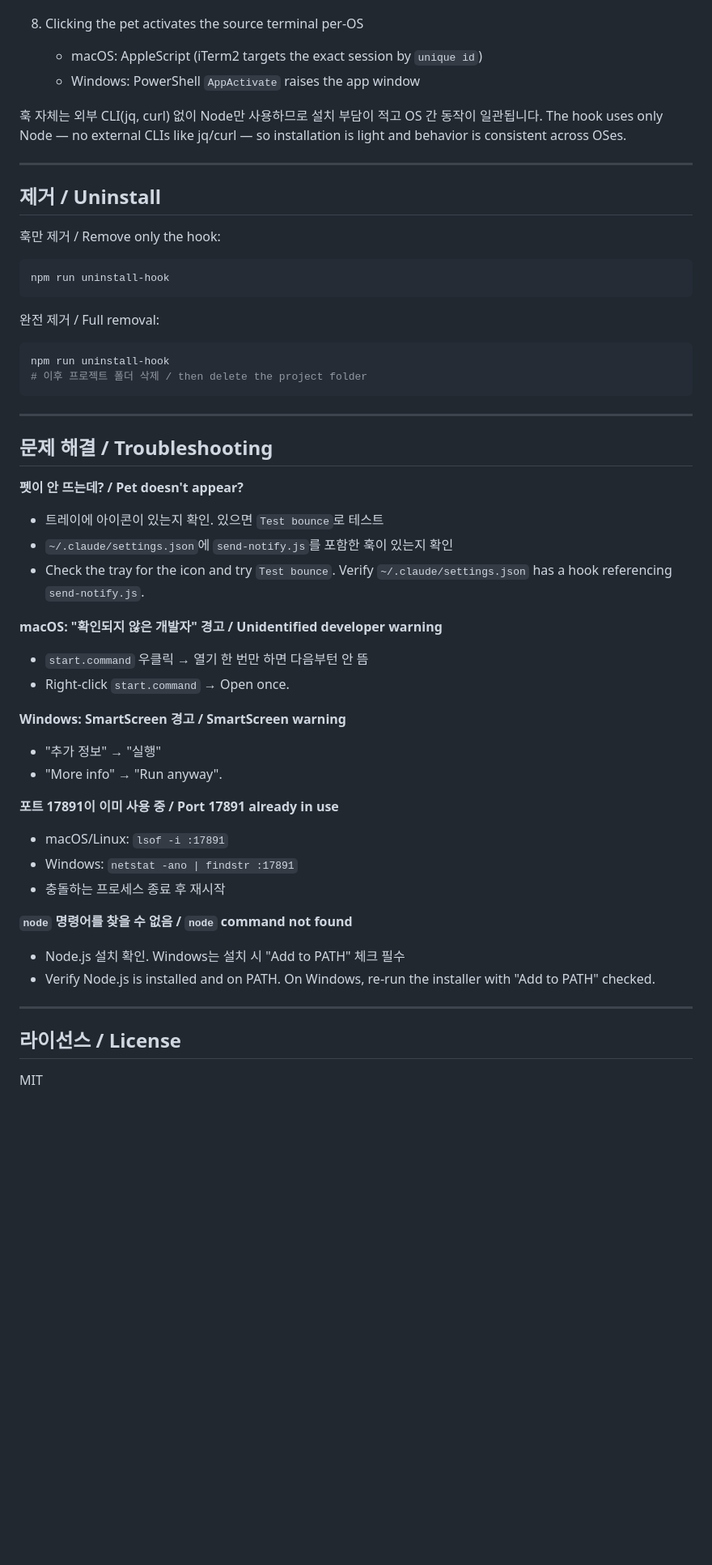
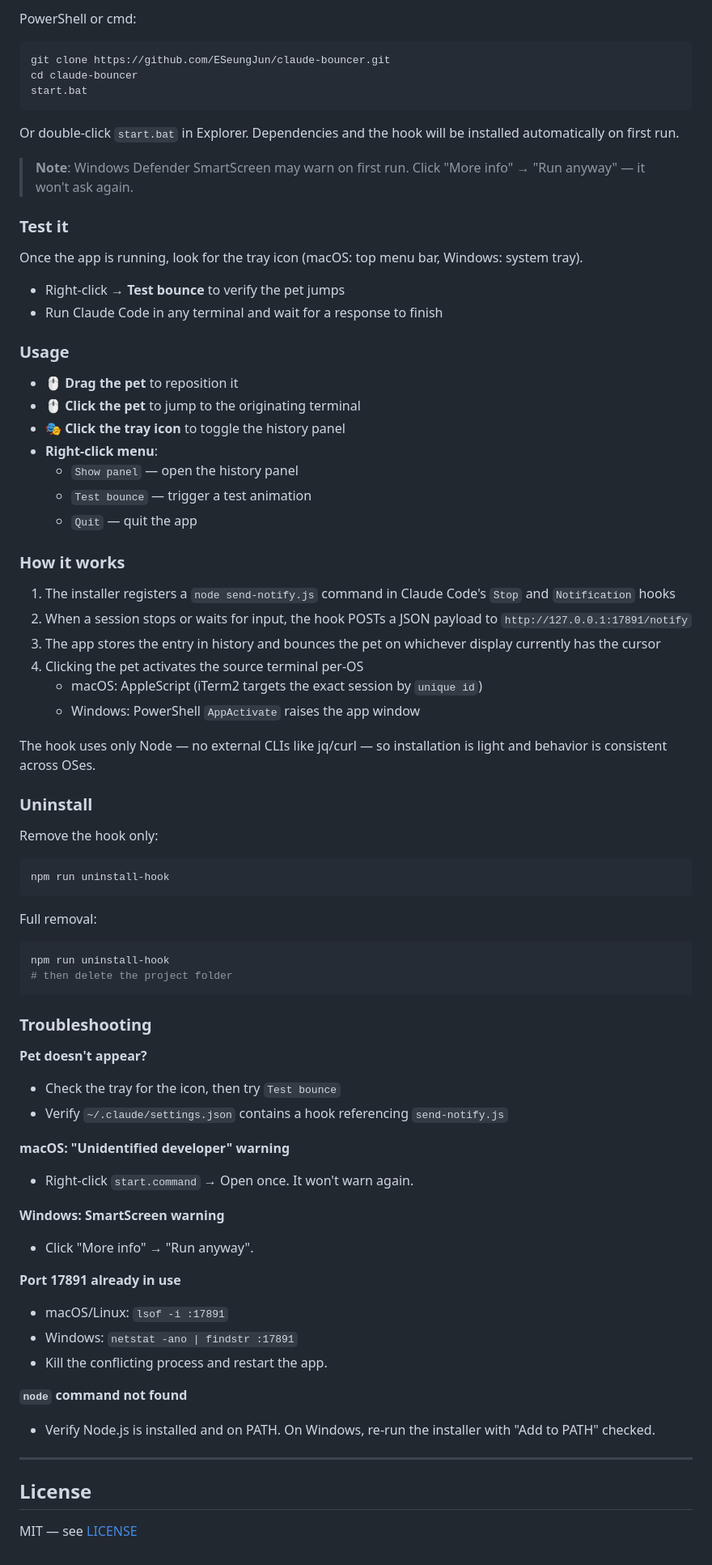
Before and after one commit to ESeungJun/claude-bouncer, a Markdown page: README.md, the part around one of its changes. Shown at 81% size. Rendered like a GitHub page; blank space fills up the shorter version.

Commit message:
Split README into separate Korean and English sections
Co-Authored-By: Claude Opus 4.7 (1M context) <noreply@anthropic.com>

````diff
--- a/README.md
+++ b/README.md
@@ -147,53 +238,77 @@ Once the app is running, look for the tray icon (macOS: top menu bar, Windows: b
+PowerShell or cmd:
+```
+git clone https://github.com/ESeungJun/claude-bouncer.git
+cd claude-bouncer
+start.bat
+```
+
+Or double-click `start.bat` in Explorer. Dependencies and the hook will be installed automatically on first run.
+
+> **Note**: Windows Defender SmartScreen may warn on first run. Click "More info" → "Run anyway" — it won't ask again.
+
+### Test it
+
+Once the app is running, look for the tray icon (macOS: top menu bar, Windows: system tray).
+
+- Right-click → **Test bounce** to verify the pet jumps
+- Run Claude Code in any terminal and wait for a response to finish
+
+### Usage
+
+- 🖱️ **Drag the pet** to reposition it
+- 🖱️ **Click the pet** to jump to the originating terminal
+- 🎭 **Click the tray icon** to toggle the history panel
+- **Right-click menu**:
+  - `Show panel` — open the history panel
+  - `Test bounce` — trigger a test animation
+  - `Quit` — quit the app
+
+### How it works
+
+1. The installer registers a `node send-notify.js` command in Claude Code's `Stop` and `Notification` hooks
+2. When a session stops or waits for input, the hook POSTs a JSON payload to `http://127.0.0.1:17891/notify`
+3. The app stores the entry in history and bounces the pet on whichever display currently has the cursor
 4. Clicking the pet activates the source terminal per-OS
    - macOS: AppleScript (iTerm2 targets the exact session by `unique id`)
    - Windows: PowerShell `AppActivate` raises the app window
 
-훅 자체는 외부 CLI(jq, curl) 없이 Node만 사용하므로 설치 부담이 적고 OS 간 동작이 일관됩니다.
 The hook uses only Node — no external CLIs like jq/curl — so installation is light and behavior is consistent across OSes.
 
----
+### Uninstall
 
-## 제거 / Uninstall
-
-훅만 제거 / Remove only the hook:
+Remove the hook only:
 ```bash
 npm run uninstall-hook
 ```
 
-완전 제거 / Full removal:
+Full removal:
 ```bash
 npm run uninstall-hook
-# 이후 프로젝트 폴더 삭제 / then delete the project folder
+# then delete the project folder
 ```
 
----
+### Troubleshooting
 
-## 문제 해결 / Troubleshooting
+**Pet doesn't appear?**
+- Check the tray for the icon, then try `Test bounce`
+- Verify `~/.claude/settings.json` contains a hook referencing `send-notify.js`
 
-**펫이 안 뜨는데? / Pet doesn't appear?**
-- 트레이에 아이콘이 있는지 확인. 있으면 `Test bounce`로 테스트
-- `~/.claude/settings.json`에 `send-notify.js`를 포함한 훅이 있는지 확인
-- Check the tray for the icon and try `Test bounce`. Verify `~/.claude/settings.json` has a hook referencing `send-notify.js`.
+**macOS: "Unidentified developer" warning**
+- Right-click `start.command` → Open once. It won't warn again.
 
-**macOS: "확인되지 않은 개발자" 경고 / Unidentified developer warning**
-- `start.command` 우클릭 → 열기 한 번만 하면 다음부턴 안 뜸
-- Right-click `start.command` → Open once.
+**Windows: SmartScreen warning**
+- Click "More info" → "Run anyway".
 
-**Windows: SmartScreen 경고 / SmartScreen warning**
-- "추가 정보" → "실행"
-- "More info" → "Run anyway".
-
-**포트 17891이 이미 사용 중 / Port 17891 already in use**
+**Port 17891 already in use**
 - macOS/Linux: `lsof -i :17891`
 - Windows: `netstat -ano | findstr :17891`
-- 충돌하는 프로세스 종료 후 재시작
+- Kill the conflicting process and restart the app.
 
-**`node` 명령어를 찾을 수 없음 / `node` command not found**
-- Node.js 설치 확인. Windows는 설치 시 "Add to PATH" 체크 필수
+**`node` command not found**
 - Verify Node.js is installed and on PATH. On Windows, re-run the installer with "Add to PATH" checked.
 
 ---
 
-## 라이선스 / License
+## License
 
-MIT
+MIT — see [LICENSE](LICENSE)
````
Also changed, not shown: other parts of README.md (+135 -44 lines).
